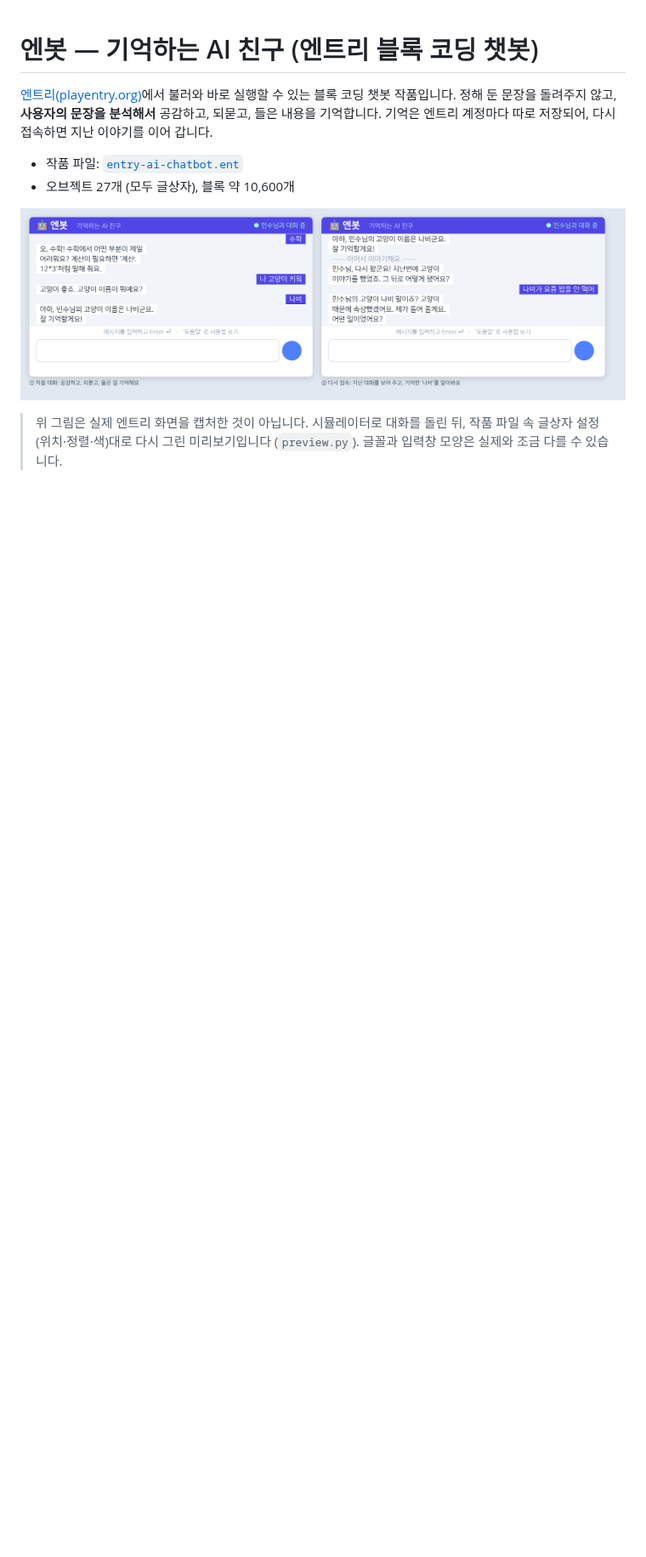
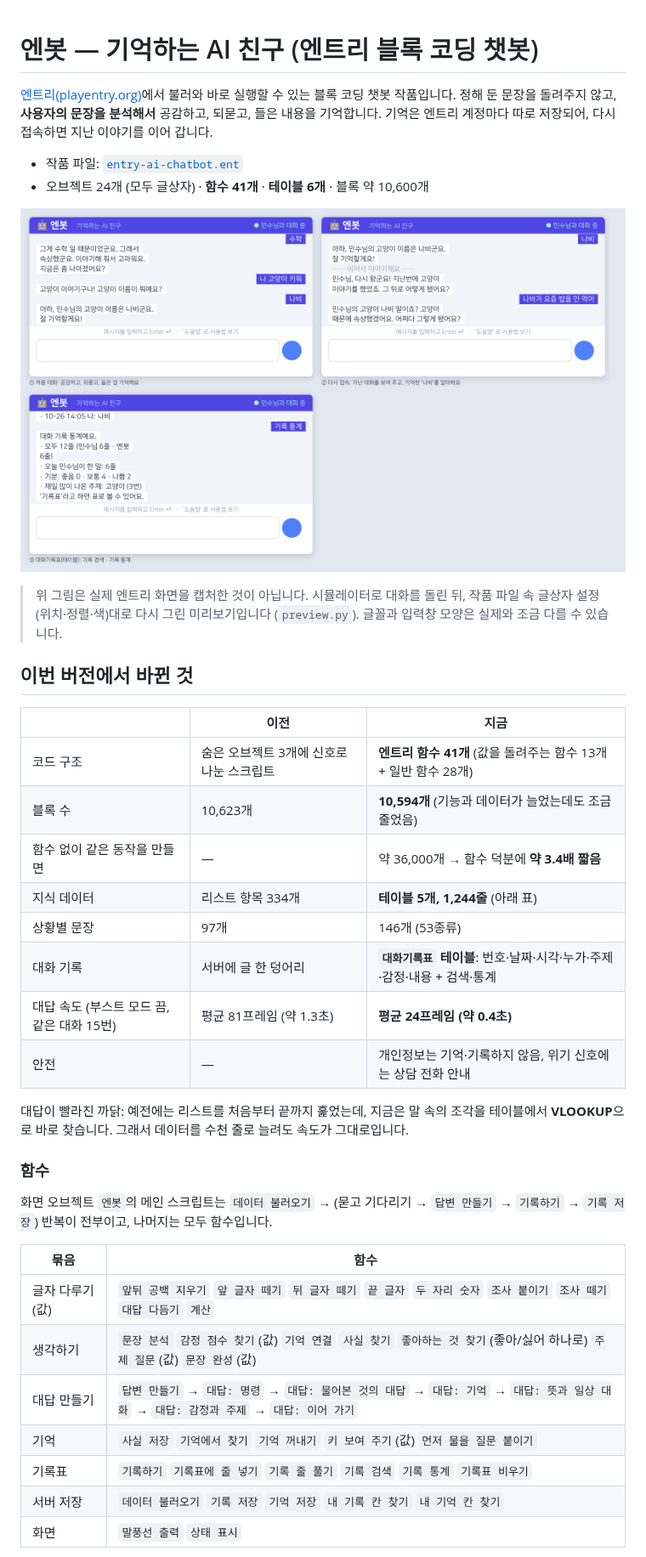
Before and after one commit to Jiukae/EnG, a Markdown page: entry-ai-chatbot/README.md, the part around one of its changes. Shown at 85% size. Rendered like a GitHub page; pictures changed too: entry-ai-chatbot/preview.png; blank space fills up the shorter version.

```diff
--- a/entry-ai-chatbot/README.md
+++ b/entry-ai-chatbot/README.md
@@ -5,10 +5,41 @@
 기억은 엔트리 계정마다 따로 저장되어, 다시 접속하면 지난 이야기를 이어 갑니다.
 
 - 작품 파일: [`entry-ai-chatbot.ent`](entry-ai-chatbot.ent)
-- 오브젝트 27개 (모두 글상자), 블록 약 10,600개
+- 오브젝트 24개 (모두 글상자) · **함수 41개** · **테이블 6개** · 블록 약 10,600개
 
 ![엔봇 미리보기](preview.png)
 
 > 위 그림은 실제 엔트리 화면을 캡처한 것이 아닙니다. 시뮬레이터로 대화를 돌린 뒤, 작품 파일 속 글상자 설정(위치·정렬·색)대로
 > 다시 그린 미리보기입니다 (`preview.py`). 글꼴과 입력창 모양은 실제와 조금 다를 수 있습니다.
 
+## 이번 버전에서 바뀐 것
+
+| | 이전 | 지금 |
+| --- | --- | --- |
+| 코드 구조 | 숨은 오브젝트 3개에 신호로 나눈 스크립트 | **엔트리 함수 41개** (값을 돌려주는 함수 13개 + 일반 함수 28개) |
+| 블록 수 | 10,623개 | **10,594개** (기능과 데이터가 늘었는데도 조금 줄었음) |
+| 함수 없이 같은 동작을 만들면 | — | 약 36,000개 → 함수 덕분에 **약 3.4배 짧음** |
+| 지식 데이터 | 리스트 항목 334개 | **테이블 5개, 1,244줄** (아래 표) |
+| 상황별 문장 | 97개 | 146개 (53종류) |
+| 대화 기록 | 서버에 글 한 덩어리 | **`대화기록표` 테이블**: 번호·날짜·시각·누가·주제·감정·내용 + 검색·통계 |
+| 대답 속도 (부스트 모드 끔, 같은 대화 15번) | 평균 81프레임 (약 1.3초) | **평균 24프레임 (약 0.4초)** |
+| 안전 | — | 개인정보는 기억·기록하지 않음, 위기 신호에는 상담 전화 안내 |
+
+대답이 빨라진 까닭: 예전에는 리스트를 처음부터 끝까지 훑었는데, 지금은 말 속의 조각을 테이블에서 **VLOOKUP**으로 바로 찾습니다.
+그래서 데이터를 수천 줄로 늘려도 속도가 그대로입니다.
+
+### 함수
+
+화면 오브젝트 `엔봇`의 메인 스크립트는 `데이터 불러오기` → (묻고 기다리기 → `답변 만들기` → `기록하기` → `기록 저장`) 반복이 전부이고,
+나머지는 모두 함수입니다.
+
+| 묶음 | 함수 |
+| --- | --- |
+| 글자 다루기 (값) | `앞뒤 공백 지우기` `앞 글자 떼기` `뒤 글자 떼기` `끝 글자` `두 자리 숫자` `조사 붙이기` `조사 떼기` `대답 다듬기` `계산` |
+| 생각하기 | `문장 분석` `감정 점수 찾기`(값) `기억 연결` `사실 찾기` `좋아하는 것 찾기`(좋아/싫어 하나로) `주제 질문`(값) `문장 완성`(값) |
+| 대답 만들기 | `답변 만들기` → `대답: 명령` → `대답: 물어본 것의 대답` → `대답: 기억` → `대답: 뜻과 일상 대화` → `대답: 감정과 주제` → `대답: 이어 가기` |
+| 기억 | `사실 저장` `기억에서 찾기` `기억 꺼내기` `키 보여 주기`(값) `먼저 물을 질문 붙이기` |
+| 기록표 | `기록하기` `기록표에 줄 넣기` `기록 줄 풀기` `기록 검색` `기록 통계` `기록표 비우기` |
+| 서버 저장 | `데이터 불러오기` `기록 저장` `기억 저장` `내 기록 칸 찾기` `내 기억 칸 찾기` |
+| 화면 | `말풍선 출력` `상태 표시` |
+
```
Also changed, not shown: other parts of entry-ai-chatbot/README.md (+102 -60 lines), 13 other files.
